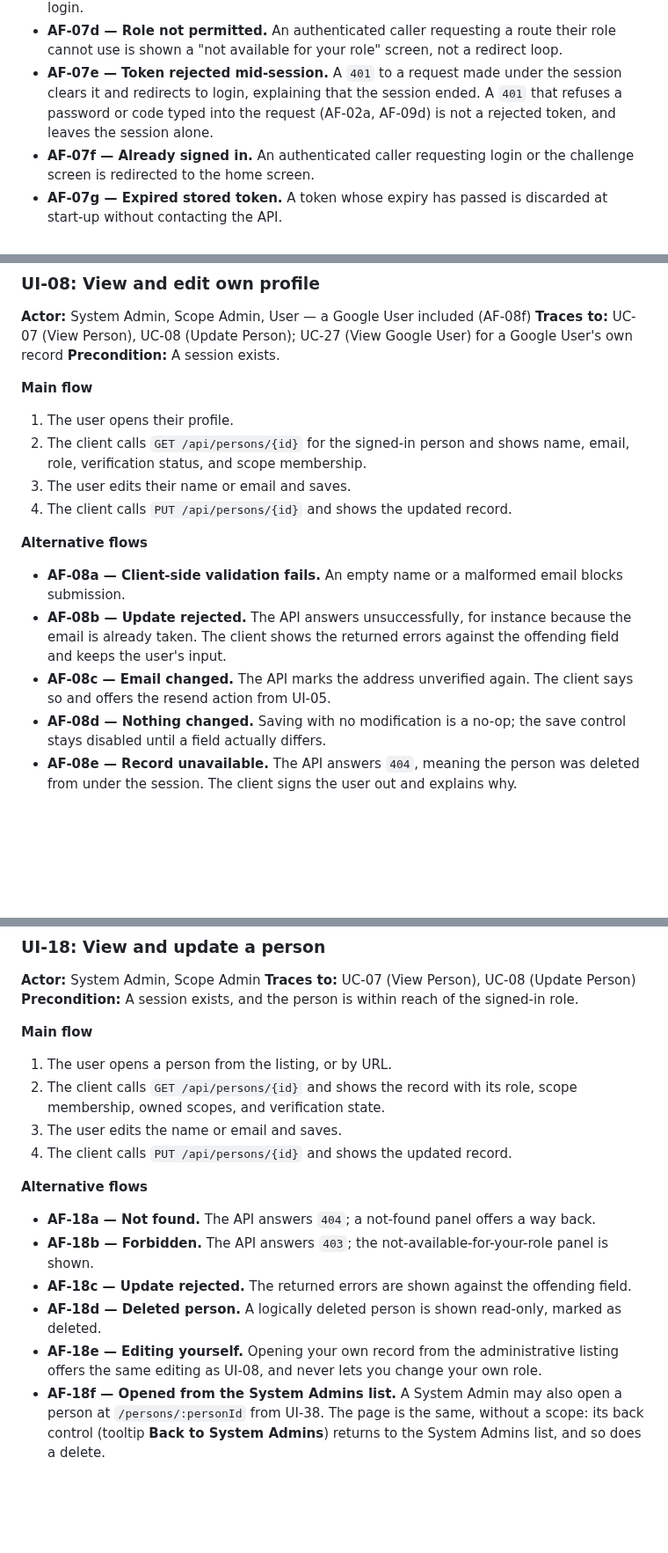
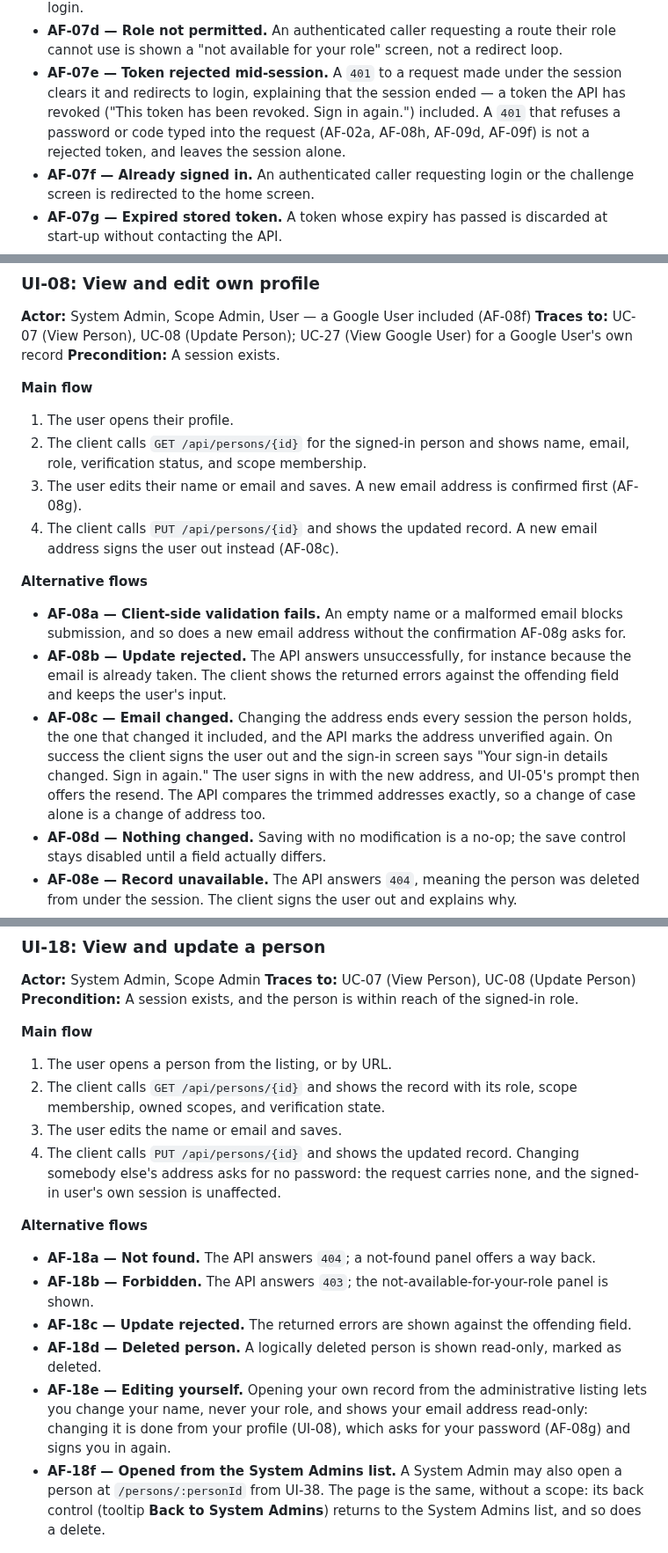
Before and after one commit to artur-rios/heimdall-ui, a Markdown page: docs/requirements/Use Case Specification Document.md, 3 parts joined by grey strips. Shown at 88% size. Drawn GitHub-style; blank space fills up the shorter version.

```diff
--- a/docs/requirements/Use Case Specification Document.md
+++ b/docs/requirements/Use Case Specification Document.md
@@ -409,8 +409,10 @@ delivered the same way.
 - **AF-07d — Role not permitted.** An authenticated caller requesting a route their role cannot use
   is shown a "not available for your role" screen, not a redirect loop.
 - **AF-07e — Token rejected mid-session.** A `401` to a request made under the session clears it
-  and redirects to login, explaining that the session ended. A `401` that refuses a password or code
-  typed into the request (AF-02a, AF-09d) is not a rejected token, and leaves the session alone.
+  and redirects to login, explaining that the session ended — a token the API has revoked ("This
+  token has been revoked. Sign in again.") included. A `401` that refuses a password or code typed
+  into the request (AF-02a, AF-08h, AF-09d, AF-09f) is not a rejected token, and leaves the session
+  alone.
 - **AF-07f — Already signed in.** An authenticated caller requesting login or the challenge screen
   is redirected to the home screen.
 - **AF-07g — Expired stored token.** A token whose expiry has passed is discarded at start-up
@@ -433,17 +435,22 @@ User's own record
 1. The user opens their profile.
 2. The client calls `GET /api/persons/{id}` for the signed-in person and shows name, email, role,
    verification status, and scope membership.
-3. The user edits their name or email and saves.
-4. The client calls `PUT /api/persons/{id}` and shows the updated record.
-
-**Alternative flows**
-
-- **AF-08a — Client-side validation fails.** An empty name or a malformed email blocks submission.
+3. The user edits their name or email and saves. A new email address is confirmed first (AF-08g).
+4. The client calls `PUT /api/persons/{id}` and shows the updated record. A new email address
+   signs the user out instead (AF-08c).
+
+**Alternative flows**
+
+- **AF-08a — Client-side validation fails.** An empty name or a malformed email blocks submission,
+  and so does a new email address without the confirmation AF-08g asks for.
 - **AF-08b — Update rejected.** The API answers unsuccessfully, for instance because the email is
   already taken. The client shows the returned errors against the offending field and keeps the
   user's input.
-- **AF-08c — Email changed.** The API marks the address unverified again. The client says so and
-  offers the resend action from UI-05.
+- **AF-08c — Email changed.** Changing the address ends every session the person holds, the one
+  that changed it included, and the API marks the address unverified again. On success the client
+  signs the user out and the sign-in screen says "Your sign-in details changed. Sign in again." The
+  user signs in with the new address, and UI-05's prompt then offers the resend. The API compares
+  the trimmed addresses exactly, so a change of case alone is a change of address too.
 - **AF-08d — Nothing changed.** Saving with no modification is a no-op; the save control stays
   disabled until a field actually differs.
 - **AF-08e — Record unavailable.** The API answers `404`, meaning the person was deleted from under
@@ -760,7 +792,9 @@ User's own record
 2. The client calls `GET /api/persons/{id}` and shows the record with its role, scope membership,
    owned scopes, and verification state.
 3. The user edits the name or email and saves.
-4. The client calls `PUT /api/persons/{id}` and shows the updated record.
+4. The client calls `PUT /api/persons/{id}` and shows the updated record. Changing somebody else's
+   address asks for no password: the request carries none, and the signed-in user's own session is
+   unaffected.
 
 **Alternative flows**
 
@@ -768,8 +802,9 @@ User's own record
 - **AF-18b — Forbidden.** The API answers `403`; the not-available-for-your-role panel is shown.
 - **AF-18c — Update rejected.** The returned errors are shown against the offending field.
 - **AF-18d — Deleted person.** A logically deleted person is shown read-only, marked as deleted.
-- **AF-18e — Editing yourself.** Opening your own record from the administrative listing offers the
-  same editing as UI-08, and never lets you change your own role.
+- **AF-18e — Editing yourself.** Opening your own record from the administrative listing lets you
+  change your name, never your role, and shows your email address read-only: changing it is done
+  from your profile (UI-08), which asks for your password (AF-08g) and signs you in again.
 - **AF-18f — Opened from the System Admins list.** A System Admin may also open a person at
   `/persons/:personId` from UI-38. The page is the same, without a scope: its back control (tooltip
   **Back to System Admins**) returns to the System Admins list, and so does a delete.
```
Also changed, not shown: other parts of docs/requirements/Use Case Specification Document.md (+31 -6 lines), CHANGELOG.md (+10 -0 lines), docs/requirements/System Requirements Document.md (+5 -4 lines).
